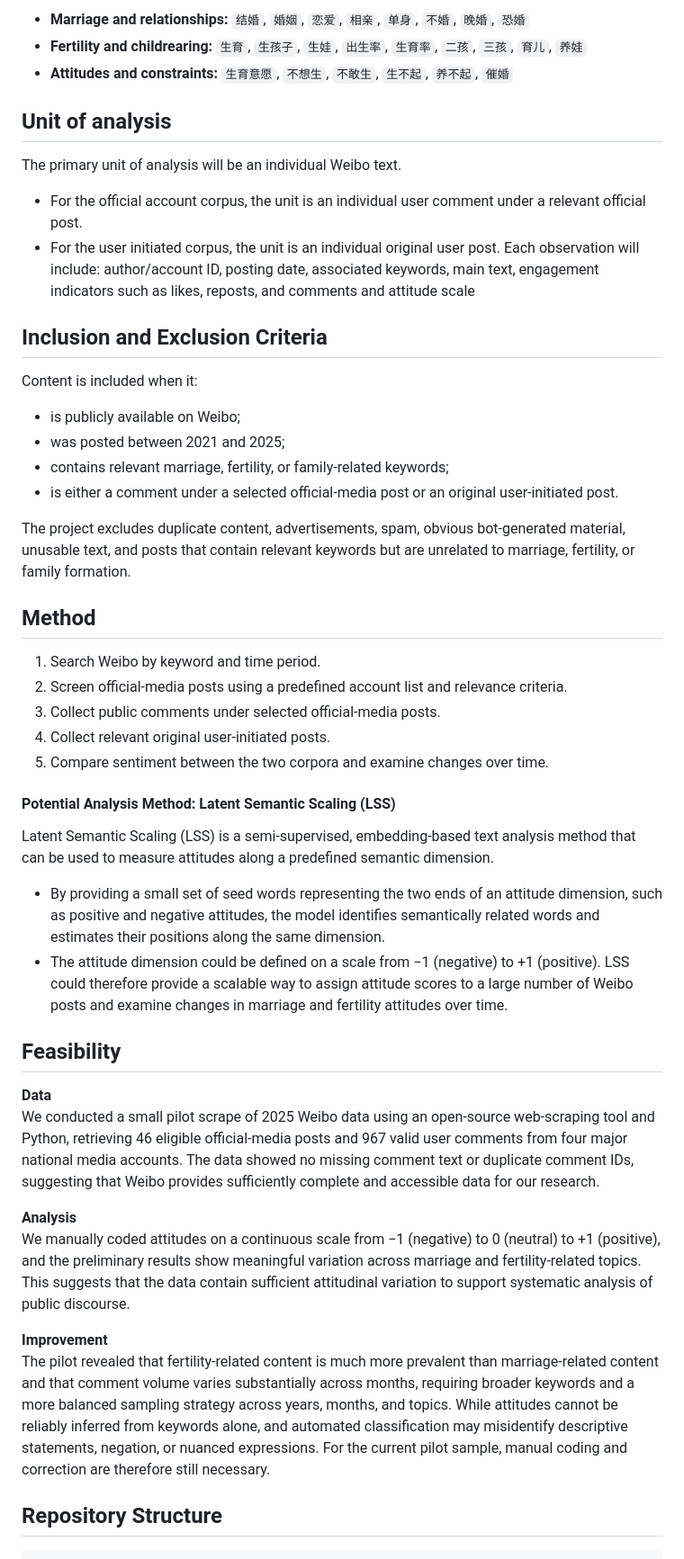
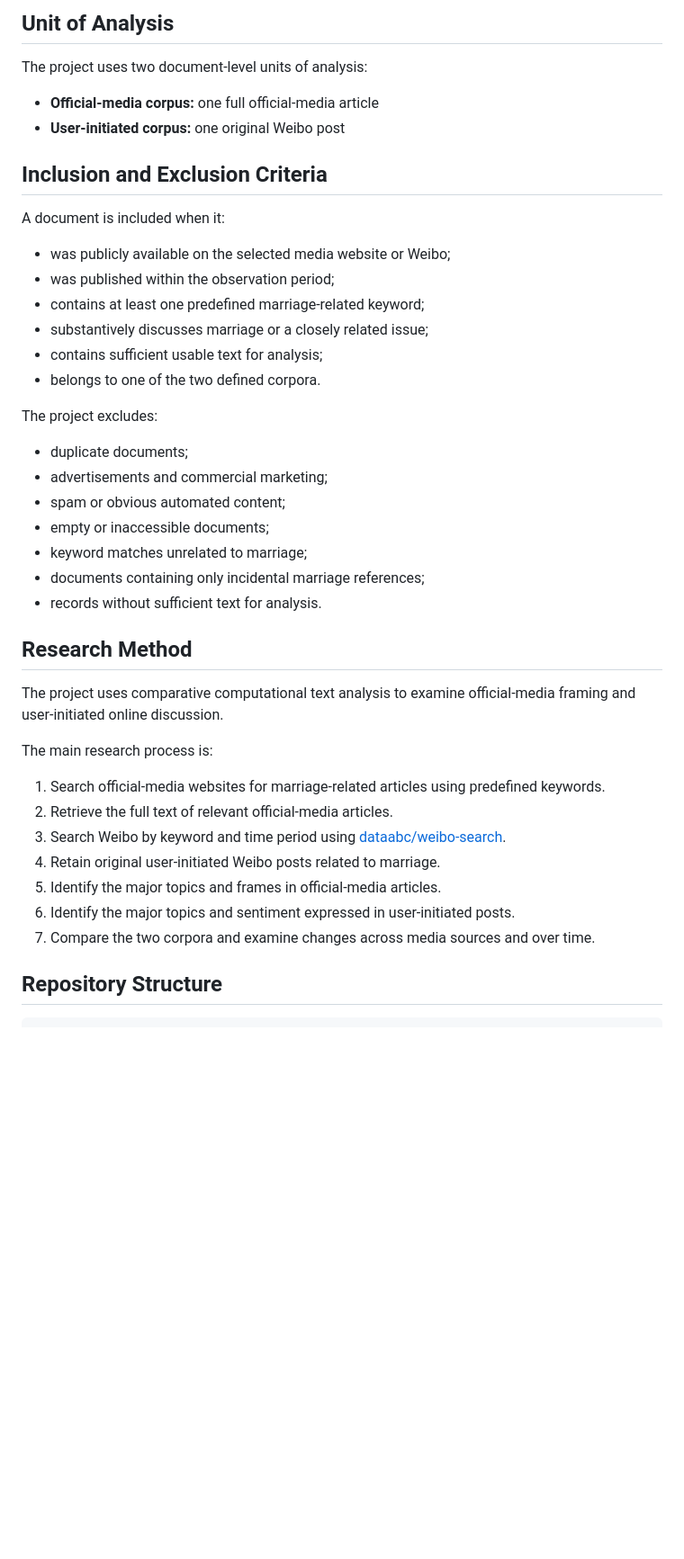
Before and after one commit to wrz-r/SOSC314_Rachel-Wang_Jingwen-Zhai_Congxi-Guan, a Markdown page: README.md, the part around one of its changes. Shown at 90% size. Rendered like a GitHub page; blank space fills up the shorter version.

Commit message:
Revise README for project title and research details

```diff
--- a/README.md
+++ b/README.md
@@ -33,51 +69,45 @@ Keywords include:
 
-- **Marriage and relationships:** `结婚`, `婚姻`, `恋爱`, `相亲`, `单身`, `不婚`, `晚婚`, `恐婚`
-- **Fertility and childrearing:** `生育`, `生孩子`, `生娃`, `出生率`, `生育率`, `二孩`, `三孩`, `育儿`, `养娃`
-- **Attitudes and constraints:** `生育意愿`, `不想生`, `不敢生`, `生不起`, `养不起`, `催婚`
+## Unit of Analysis
 
-## Unit of analysis
-The primary unit of analysis will be an individual Weibo text.
-- For the official account corpus, the unit is an individual user comment under a relevant official post.
-- For the user initiated corpus, the unit is an individual original user post.
-Each observation will include:
-author/account ID, posting date, associated keywords, main text, engagement indicators such as likes, reposts, and comments and attitude scale
+The project uses two document-level units of analysis:
 
+- **Official-media corpus:** one full official-media article
+- **User-initiated corpus:** one original Weibo post
 
 ## Inclusion and Exclusion Criteria
 
-Content is included when it:
+A document is included when it:
 
-- is publicly available on Weibo;
-- was posted between 2021 and 2025;
-- contains relevant marriage, fertility, or family-related keywords;
-- is either a comment under a selected official-media post or an original user-initiated post.
+- was publicly available on the selected media website or Weibo;
+- was published within the observation period;
+- contains at least one predefined marriage-related keyword;
+- substantively discusses marriage or a closely related issue;
+- contains sufficient usable text for analysis;
+- belongs to one of the two defined corpora.
 
-The project excludes duplicate content, advertisements, spam, obvious bot-generated material, unusable text, and posts that contain relevant keywords but are unrelated to marriage, fertility, or family formation.
+The project excludes:
 
-## Method
+- duplicate documents;
+- advertisements and commercial marketing;
+- spam or obvious automated content;
+- empty or inaccessible documents;
+- keyword matches unrelated to marriage;
+- documents containing only incidental marriage references;
+- records without sufficient text for analysis.
 
-1. Search Weibo by keyword and time period.
-2. Screen official-media posts using a predefined account list and relevance criteria.
-3. Collect public comments under selected official-media posts.
-4. Collect relevant original user-initiated posts.
-5. Compare sentiment between the two corpora and examine changes over time.
+## Research Method
 
-#### Potential Analysis Method: Latent Semantic Scaling (LSS)
-Latent Semantic Scaling (LSS) is a semi-supervised, embedding-based text analysis method that can be used to measure attitudes along a predefined semantic dimension.
-- By providing a small set of seed words representing the two ends of an attitude dimension, such as positive and negative attitudes, the model identifies semantically related words and estimates their positions along the same dimension.
-- The attitude dimension could be defined on a scale from −1 (negative) to +1 (positive). LSS could therefore provide a scalable way to assign attitude scores to a large number of Weibo posts and examine changes in marriage and fertility attitudes over time.
+The project uses comparative computational text analysis to examine official-media framing and user-initiated online discussion.
 
-## Feasibility
-**Data**
-We conducted a small pilot scrape of 2025 Weibo data using an open-source web-scraping tool and Python, retrieving 46 eligible official-media posts and 967 valid user comments from four major national media accounts. The data showed no missing comment text or duplicate comment IDs, suggesting that Weibo provides sufficiently complete and accessible data for our research.
+The main research process is:
 
-**Analysis**
-We manually coded attitudes on a continuous scale from −1 (negative) to 0 (neutral) to +1 (positive), and the preliminary results show meaningful variation across marriage and fertility-related topics. This suggests that the data contain sufficient attitudinal variation to support systematic analysis of public discourse.
-
-**Improvement**
-The pilot revealed that fertility-related content is much more prevalent than marriage-related content and that comment volume varies substantially across months, requiring broader keywords and a more balanced sampling strategy across years, months, and topics.
-While attitudes cannot be reliably inferred from keywords alone, and automated classification may misidentify descriptive statements, negation, or nuanced expressions. For the current pilot sample, manual coding and correction are therefore still necessary.
-
+1. Search official-media websites for marriage-related articles using predefined keywords.
+2. Retrieve the full text of relevant official-media articles.
+3. Search Weibo by keyword and time period using [dataabc/weibo-search](https://github.com/dataabc/weibo-search).
+4. Retain original user-initiated Weibo posts related to marriage.
+5. Identify the major topics and frames in official-media articles.
+6. Identify the major topics and sentiment expressed in user-initiated posts.
+7. Compare the two corpora and examine changes across media sources and over time.
 
 ## Repository Structure
 
```
Also changed, not shown: other parts of README.md (+65 -38 lines).
